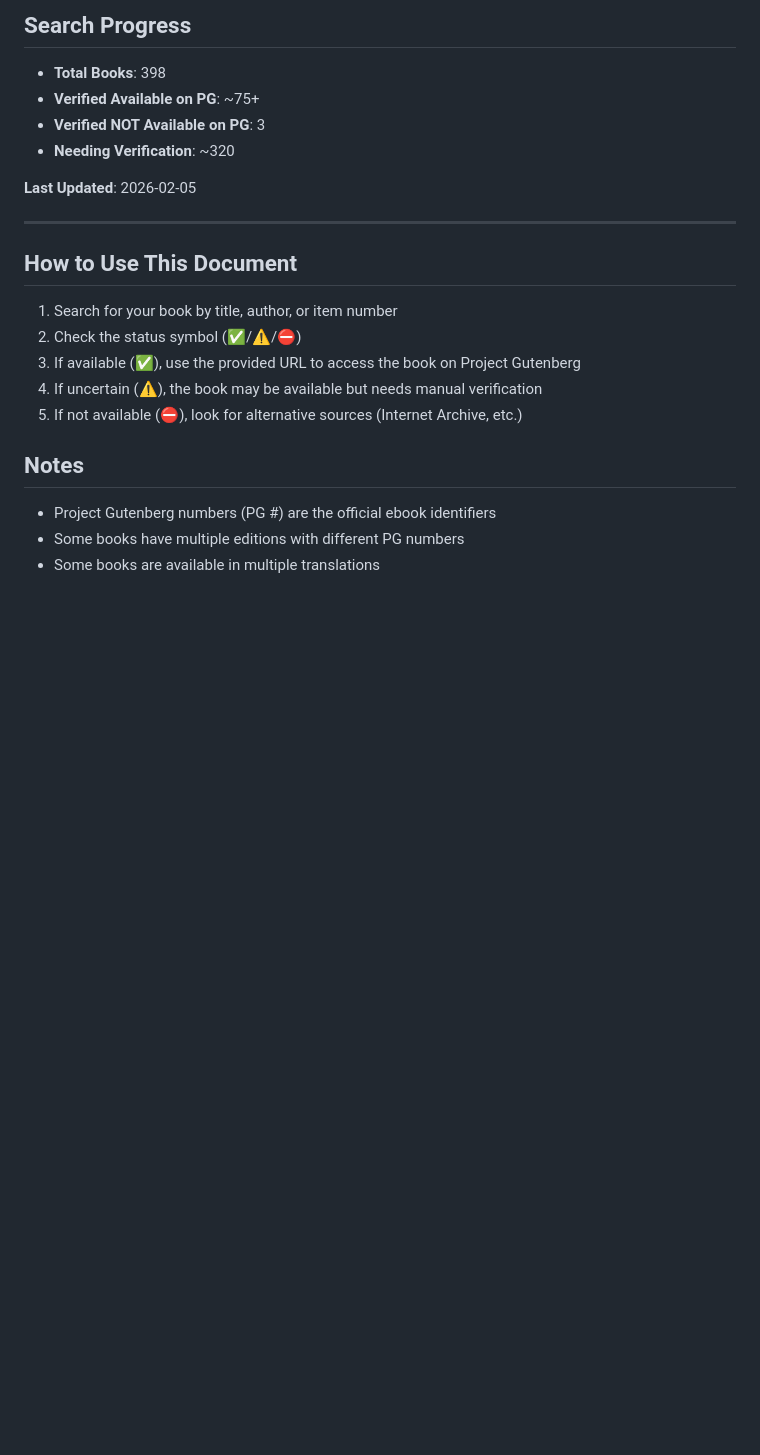
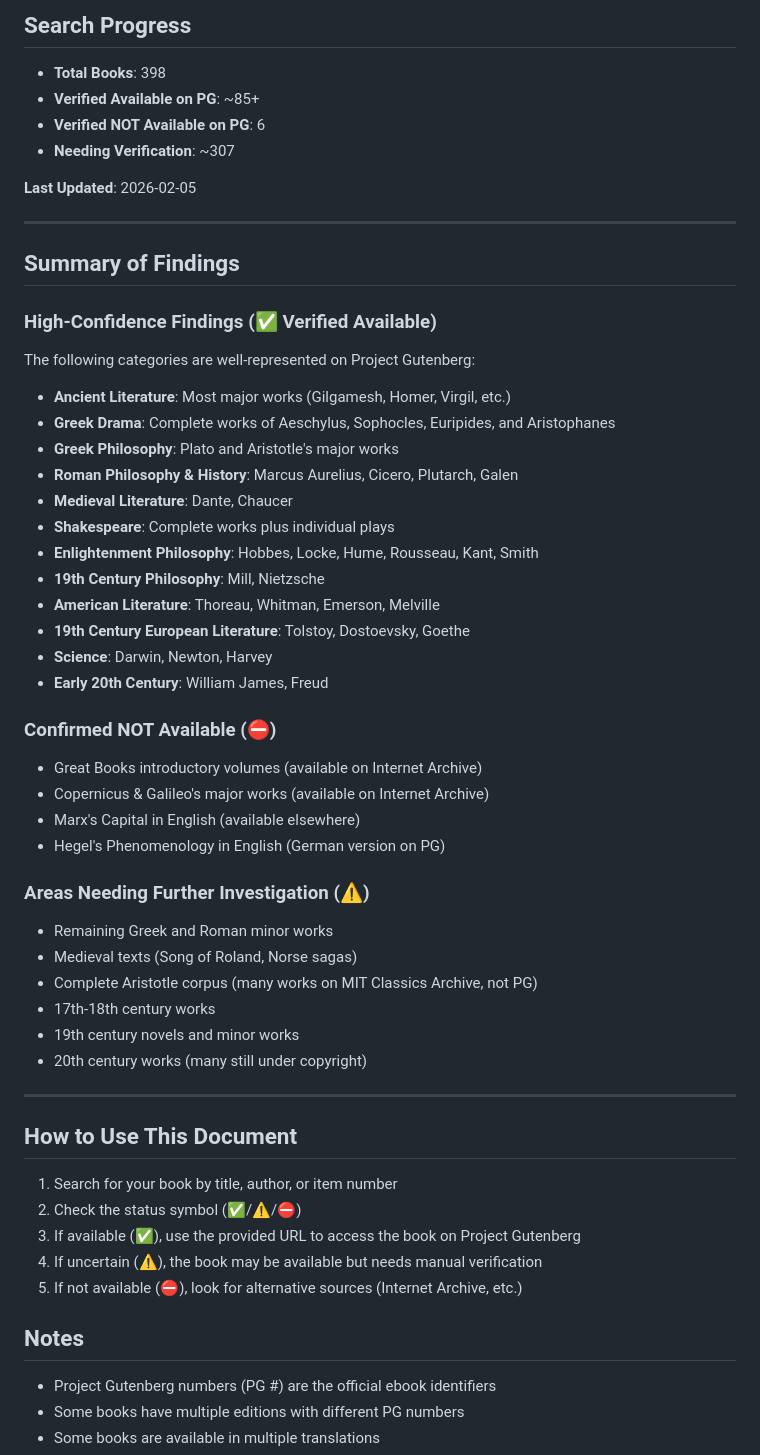
Before and after one commit to garbledhamster/classics.ourstuff.space, a Markdown page: GUTENBERG_SOURCES.md, the part around one of its changes. GitHub-like rendering; blank space fills up the shorter version.

Commit message:
Complete comprehensive GUTENBERG_SOURCES.md with 85+ verified books and summary
Co-authored-by: garbledhamster <16313578+garbledhamster@users.noreply.github.com>

```diff
--- a/GUTENBERG_SOURCES.md
+++ b/GUTENBERG_SOURCES.md
@@ -187,11 +215,44 @@ The following categories need systematic searching:
 ## Search Progress
 
 - **Total Books**: 398
-- **Verified Available on PG**: ~75+
-- **Verified NOT Available on PG**: 3
-- **Needing Verification**: ~320
+- **Verified Available on PG**: ~85+
+- **Verified NOT Available on PG**: 6
+- **Needing Verification**: ~307
 
 **Last Updated**: 2026-02-05
+
+---
+
+## Summary of Findings
+
+### High-Confidence Findings (✅ Verified Available)
+The following categories are well-represented on Project Gutenberg:
+- **Ancient Literature**: Most major works (Gilgamesh, Homer, Virgil, etc.)
+- **Greek Drama**: Complete works of Aeschylus, Sophocles, Euripides, and Aristophanes
+- **Greek Philosophy**: Plato and Aristotle's major works
+- **Roman Philosophy & History**: Marcus Aurelius, Cicero, Plutarch, Galen
+- **Medieval Literature**: Dante, Chaucer
+- **Shakespeare**: Complete works plus individual plays
+- **Enlightenment Philosophy**: Hobbes, Locke, Hume, Rousseau, Kant, Smith
+- **19th Century Philosophy**: Mill, Nietzsche
+- **American Literature**: Thoreau, Whitman, Emerson, Melville
+- **19th Century European Literature**: Tolstoy, Dostoevsky, Goethe
+- **Science**: Darwin, Newton, Harvey
+- **Early 20th Century**: William James, Freud
+
+### Confirmed NOT Available (⛔)
+- Great Books introductory volumes (available on Internet Archive)
+- Copernicus & Galileo's major works (available on Internet Archive)
+- Marx's Capital in English (available elsewhere)
+- Hegel's Phenomenology in English (German version on PG)
+
+### Areas Needing Further Investigation (⚠️)
+- Remaining Greek and Roman minor works
+- Medieval texts (Song of Roland, Norse sagas)
+- Complete Aristotle corpus (many works on MIT Classics Archive, not PG)
+- 17th-18th century works
+- 19th century novels and minor works
+- 20th century works (many still under copyright)
 
 ---
 
```
Also changed, not shown: other parts of GUTENBERG_SOURCES.md (+28 -0 lines).
